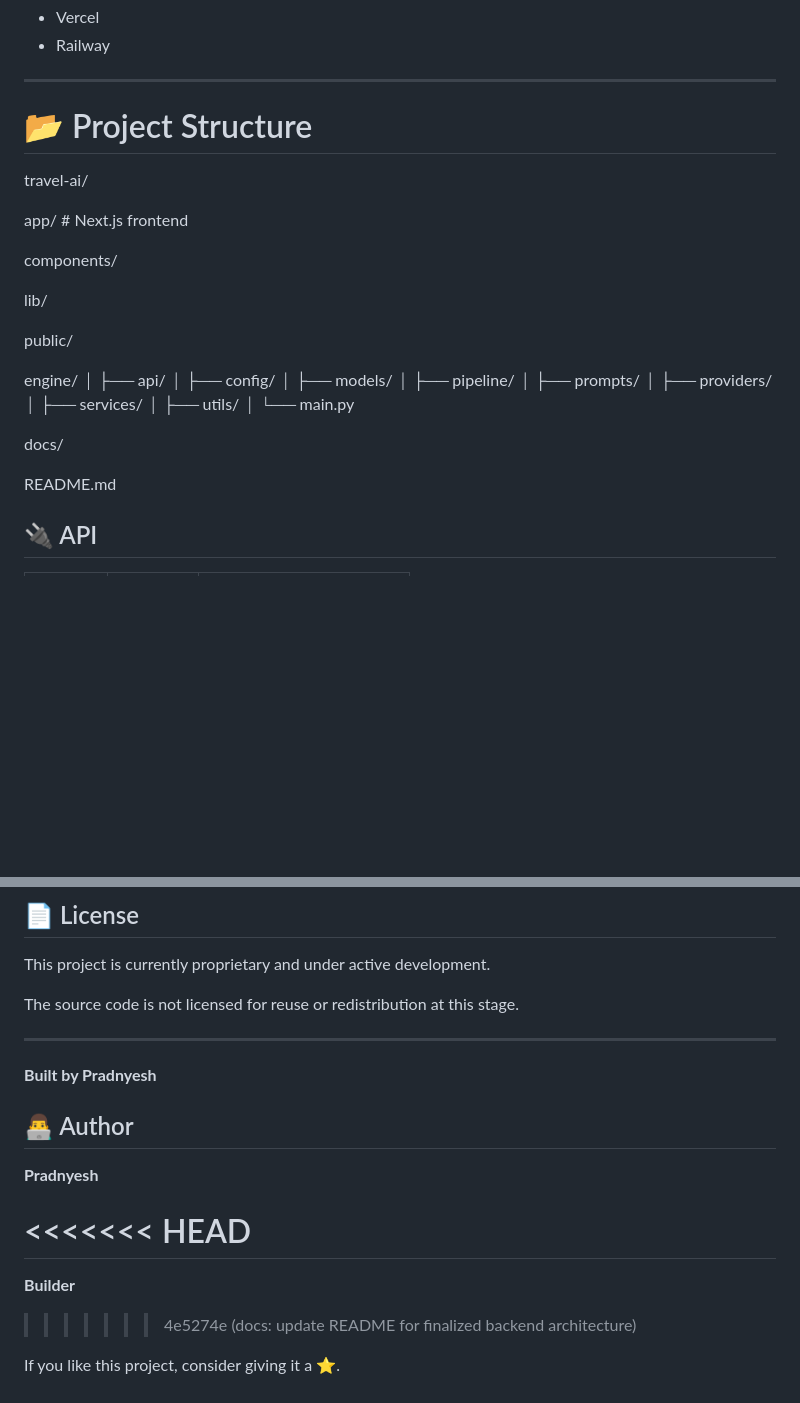
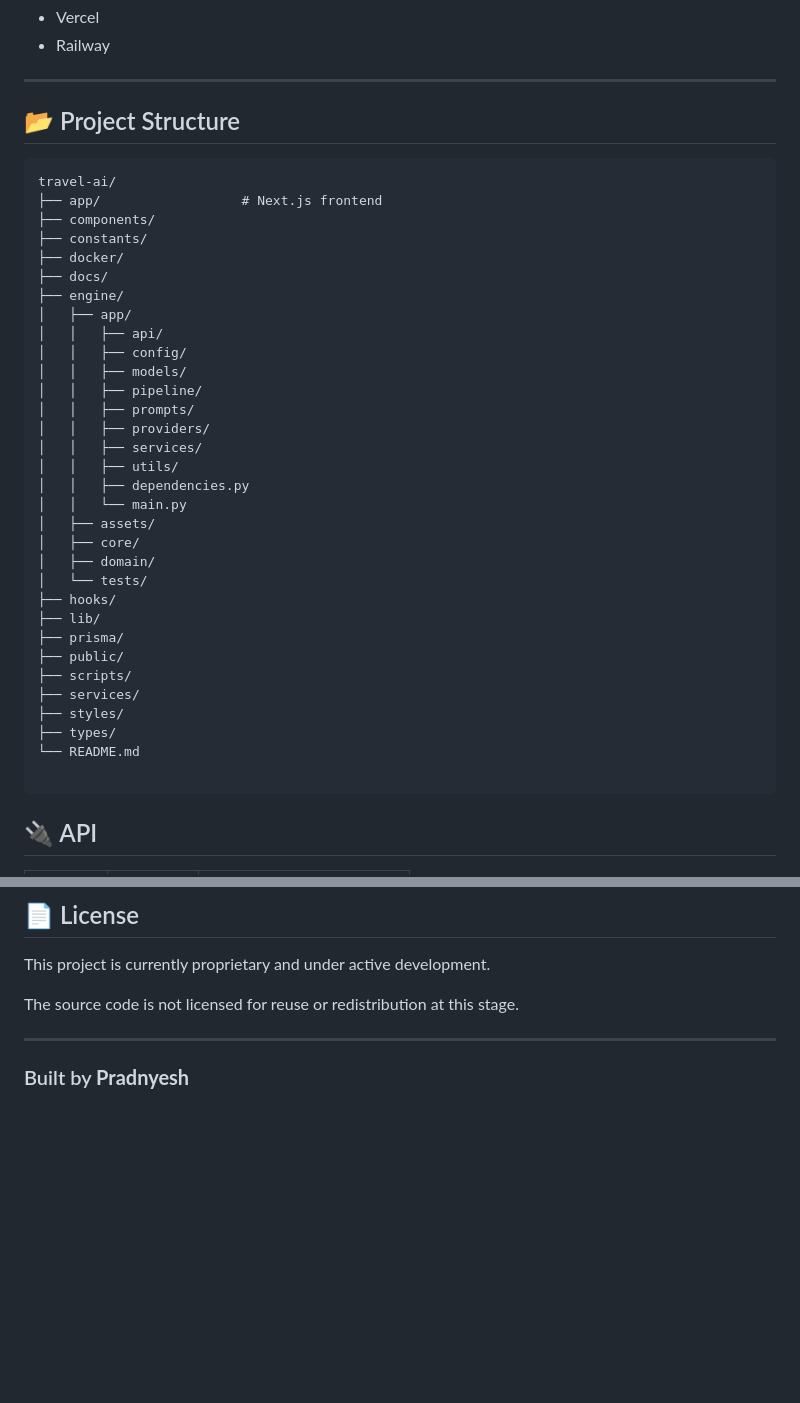
Before and after one commit to 25Pradnyesh/Travel-AI-, a Markdown page: README.md, 2 parts joined by grey strips. Drawn GitHub-style; blank space fills up the shorter version.

Commit message:
docs: clean README

````diff
--- a/README.md
+++ b/README.md
@@ -141,41 +141,42 @@ Travel AI follows a modular architecture designed for long-term scalability.
 
 ---
 
-# 📂 Project Structure
+## 📂 Project Structure
 
+```text
 travel-ai/
+├── app/                  # Next.js frontend
+├── components/
+├── constants/
+├── docker/
+├── docs/
+├── engine/
+│   ├── app/
+│   │   ├── api/
+│   │   ├── config/
+│   │   ├── models/
+│   │   ├── pipeline/
+│   │   ├── prompts/
+│   │   ├── providers/
+│   │   ├── services/
+│   │   ├── utils/
+│   │   ├── dependencies.py
+│   │   └── main.py
+│   ├── assets/
+│   ├── core/
+│   ├── domain/
+│   └── tests/
+├── hooks/
+├── lib/
+├── prisma/
+├── public/
+├── scripts/
+├── services/
+├── styles/
+├── types/
+└── README.md
 
-app/ # Next.js frontend
-
-components/
-
-lib/
-
-public/
-
-engine/
-│
-├── api/
-│
-├── config/
-│
-├── models/
-│
-├── pipeline/
-│
-├── prompts/
-│
-├── providers/
-│
-├── services/
-│
-├── utils/
-│
-└── main.py
-
-docs/
-
-README.md
+```
 
 ## 🔌 API
 
@@ -303,16 +304,4 @@ The source code is not licensed for reuse or redistribution at this stage.
 
 ---
 
-**Built by Pradnyesh**
-
-## 👨‍💻 Author
-
-**Pradnyesh**
-
-# <<<<<<< HEAD
-
-**Builder**
-
-> > > > > > > 4e5274e (docs: update README for finalized backend architecture)
-
-If you like this project, consider giving it a ⭐.
+### Built by **Pradnyesh**
````
